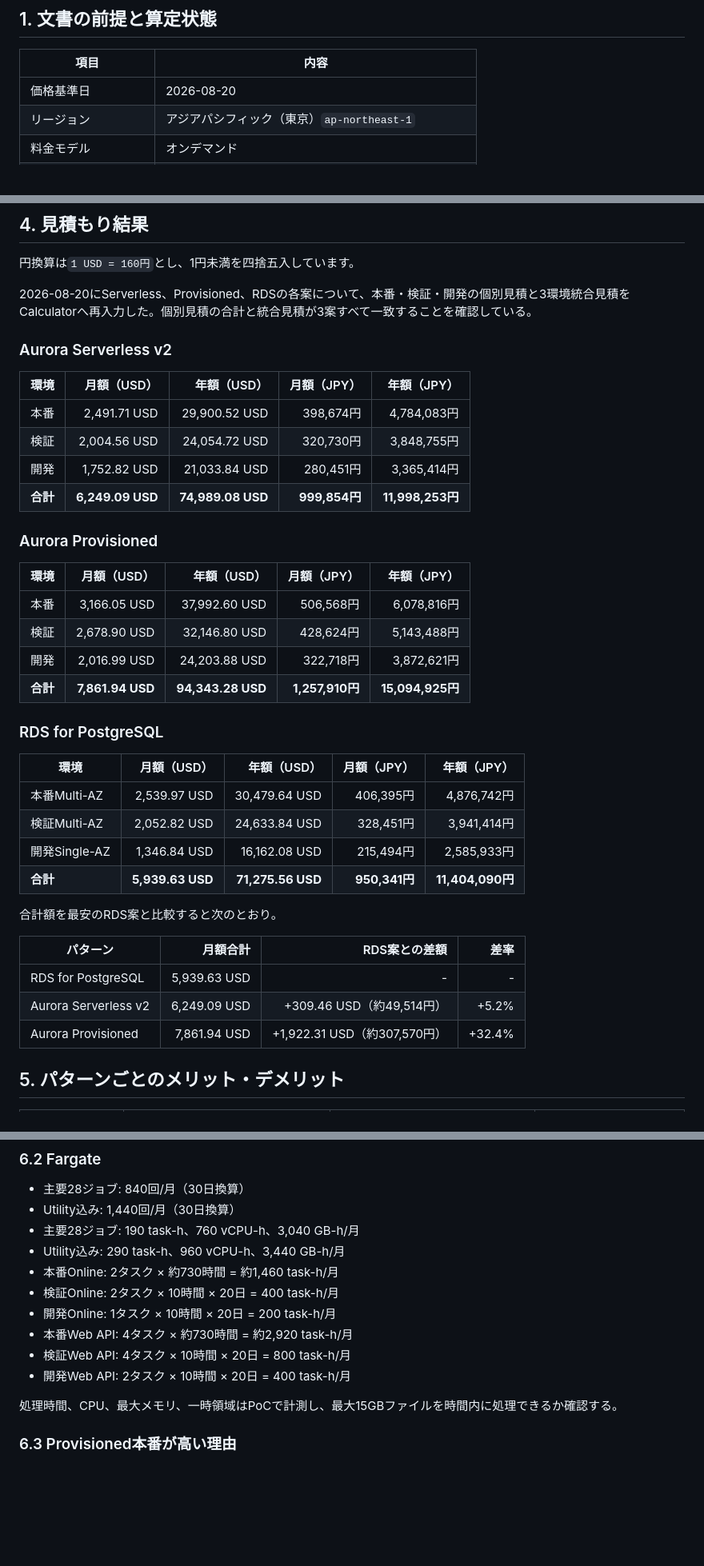
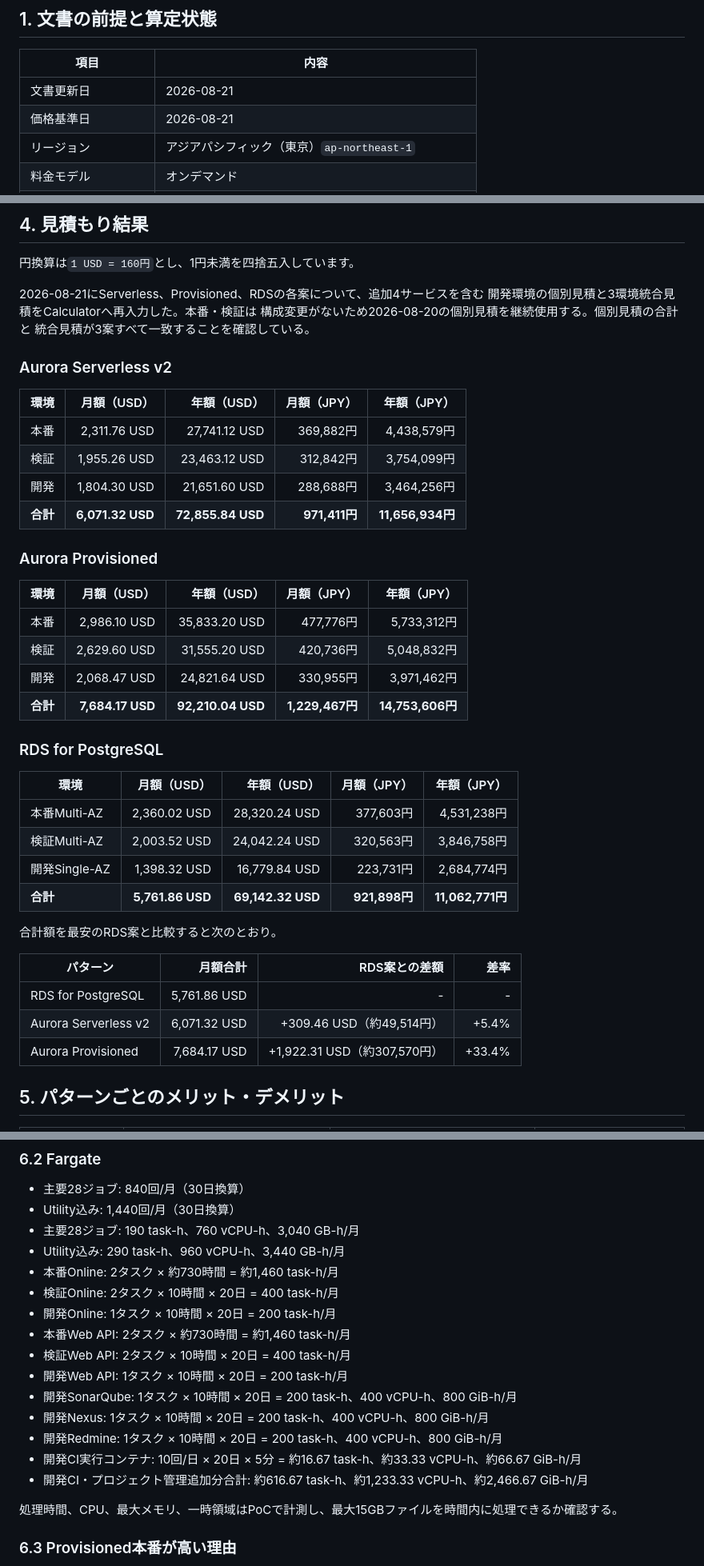
Before and after one commit to r-ohno/tradingview, a Markdown page: AWSPricingCalculator.md, 3 parts joined by grey strips. Shown at 80% size. Drawn GitHub-style; blank space fills up the shorter version.

Commit message:
AWSPricingCalculator

```diff
--- a/AWSPricingCalculator.md
+++ b/AWSPricingCalculator.md
@@ -4,7 +4,8 @@
 
 | 項目                | 内容                                               |
 | ------------------- | -------------------------------------------------- |
-| 価格基準日          | 2026-08-20                                         |
+| 文書更新日          | 2026-08-21                                         |
+| 価格基準日          | 2026-08-21                                         |
 | リージョン          | アジアパシフィック（東京）`ap-northeast-1`         |
 | 料金モデル          | オンデマンド                                       |
 | 通貨                | AWS Pricing Calculator表示はUSD                    |
@@ -167,42 +189,45 @@ RDS Multi-AZ DBインスタンスのStandbyは別AZへ同期複製されるが
 
 円換算は`1 USD = 160円`とし、1円未満を四捨五入しています。
 
-2026-08-20にServerless、Provisioned、RDSの各案について、本番・検証・開発の個別見積と3環境統合見積をCalculatorへ再入力した。個別見積の合計と統合見積が3案すべて一致することを確認している。
+2026-08-21にServerless、Provisioned、RDSの各案について、追加4サービスを含む
+開発環境の個別見積と3環境統合見積をCalculatorへ再入力した。本番・検証は
+構成変更がないため2026-08-20の個別見積を継続使用する。個別見積の合計と
+統合見積が3案すべて一致することを確認している。
 
 ### Aurora Serverless v2
 
 | 環境     |      月額（USD） |       年額（USD） |   月額（JPY） |     年額（JPY） |
 | -------- | ---------------: | ----------------: | ------------: | --------------: |
-| 本番     |     2,491.71 USD |     29,900.52 USD |     398,674円 |     4,784,083円 |
-| 検証     |     2,004.56 USD |     24,054.72 USD |     320,730円 |     3,848,755円 |
-| 開発     |     1,752.82 USD |     21,033.84 USD |     280,451円 |     3,365,414円 |
-| **合計** | **6,249.09 USD** | **74,989.08 USD** | **999,854円** | **11,998,253円** |
+| 本番     |     2,311.76 USD |     27,741.12 USD |     369,882円 |     4,438,579円 |
+| 検証     |     1,955.26 USD |     23,463.12 USD |     312,842円 |     3,754,099円 |
+| 開発     |     1,804.30 USD |     21,651.60 USD |     288,688円 |     3,464,256円 |
+| **合計** | **6,071.32 USD** | **72,855.84 USD** | **971,411円** | **11,656,934円** |
 
 ### Aurora Provisioned
 
 | 環境     |      月額（USD） |       年額（USD） |     月額（JPY） |      年額（JPY） |
 | -------- | ---------------: | ----------------: | --------------: | ---------------: |
-| 本番     |     3,166.05 USD |     37,992.60 USD |       506,568円 |      6,078,816円 |
-| 検証     |     2,678.90 USD |     32,146.80 USD |       428,624円 |      5,143,488円 |
-| 開発     |     2,016.99 USD |     24,203.88 USD |       322,718円 |      3,872,621円 |
-| **合計** | **7,861.94 USD** | **94,343.28 USD** | **1,257,910円** | **15,094,925円** |
+| 本番     |     2,986.10 USD |     35,833.20 USD |       477,776円 |      5,733,312円 |
+| 検証     |     2,629.60 USD |     31,555.20 USD |       420,736円 |      5,048,832円 |
+| 開発     |     2,068.47 USD |     24,821.64 USD |       330,955円 |      3,971,462円 |
+| **合計** | **7,684.17 USD** | **92,210.04 USD** | **1,229,467円** | **14,753,606円** |
 
 ### RDS for PostgreSQL
 
 | 環境          |      月額（USD） |       年額（USD） |   月額（JPY） |     年額（JPY） |
 | ------------- | ---------------: | ----------------: | ------------: | --------------: |
-| 本番Multi-AZ  |     2,539.97 USD |     30,479.64 USD |     406,395円 |     4,876,742円 |
-| 検証Multi-AZ  |     2,052.82 USD |     24,633.84 USD |     328,451円 |     3,941,414円 |
-| 開発Single-AZ |     1,346.84 USD |     16,162.08 USD |     215,494円 |     2,585,933円 |
-| **合計**      | **5,939.63 USD** | **71,275.56 USD** | **950,341円** | **11,404,090円** |
+| 本番Multi-AZ  |     2,360.02 USD |     28,320.24 USD |     377,603円 |     4,531,238円 |
+| 検証Multi-AZ  |     2,003.52 USD |     24,042.24 USD |     320,563円 |     3,846,758円 |
+| 開発Single-AZ |     1,398.32 USD |     16,779.84 USD |     223,731円 |     2,684,774円 |
+| **合計**      | **5,761.86 USD** | **69,142.32 USD** | **921,898円** | **11,062,771円** |
 
 合計額を最安のRDS案と比較すると次のとおり。
 
 | パターン             |     月額合計 |                RDS案との差額 |   差率 |
 | -------------------- | -----------: | ---------------------------: | -----: |
-| RDS for PostgreSQL   | 5,939.63 USD |                             - |      - |
-| Aurora Serverless v2 | 6,249.09 USD |     +309.46 USD（約49,514円） |  +5.2% |
-| Aurora Provisioned   | 7,861.94 USD | +1,922.31 USD（約307,570円） | +32.4% |
+| RDS for PostgreSQL   | 5,761.86 USD |                             - |      - |
+| Aurora Serverless v2 | 6,071.32 USD |     +309.46 USD（約49,514円） |  +5.4% |
+| Aurora Provisioned   | 7,684.17 USD | +1,922.31 USD（約307,570円） | +33.4% |
 
 ## 5. パターンごとのメリット・デメリット
 
@@ -235,9 +260,14 @@ Calculator入力は、ベースライン500 I/O/s、ピーク5,000 I/O/s、ピ
 - 本番Online: 2タスク × 約730時間 = 約1,460 task-h/月
 - 検証Online: 2タスク × 10時間 × 20日 = 400 task-h/月
 - 開発Online: 1タスク × 10時間 × 20日 = 200 task-h/月
-- 本番Web API: 4タスク × 約730時間 = 約2,920 task-h/月
-- 検証Web API: 4タスク × 10時間 × 20日 = 800 task-h/月
-- 開発Web API: 2タスク × 10時間 × 20日 = 400 task-h/月
+- 本番Web API: 2タスク × 約730時間 = 約1,460 task-h/月
+- 検証Web API: 2タスク × 10時間 × 20日 = 400 task-h/月
+- 開発Web API: 1タスク × 10時間 × 20日 = 200 task-h/月
+- 開発SonarQube: 1タスク × 10時間 × 20日 = 200 task-h、400 vCPU-h、800 GiB-h/月
+- 開発Nexus: 1タスク × 10時間 × 20日 = 200 task-h、400 vCPU-h、800 GiB-h/月
+- 開発Redmine: 1タスク × 10時間 × 20日 = 200 task-h、400 vCPU-h、800 GiB-h/月
+- 開発CI実行コンテナ: 10回/日 × 20日 × 5分 = 約16.67 task-h、約33.33 vCPU-h、約66.67 GiB-h/月
+- 開発CI・プロジェクト管理追加分合計: 約616.67 task-h、約1,233.33 vCPU-h、約2,466.67 GiB-h/月
 
 処理時間、CPU、最大メモリ、一時領域はPoCで計測し、最大15GBファイルを時間内に処理できるか確認する。
 
```
Also changed, not shown: other parts of AWSPricingCalculator.md (+36 -13 lines).
